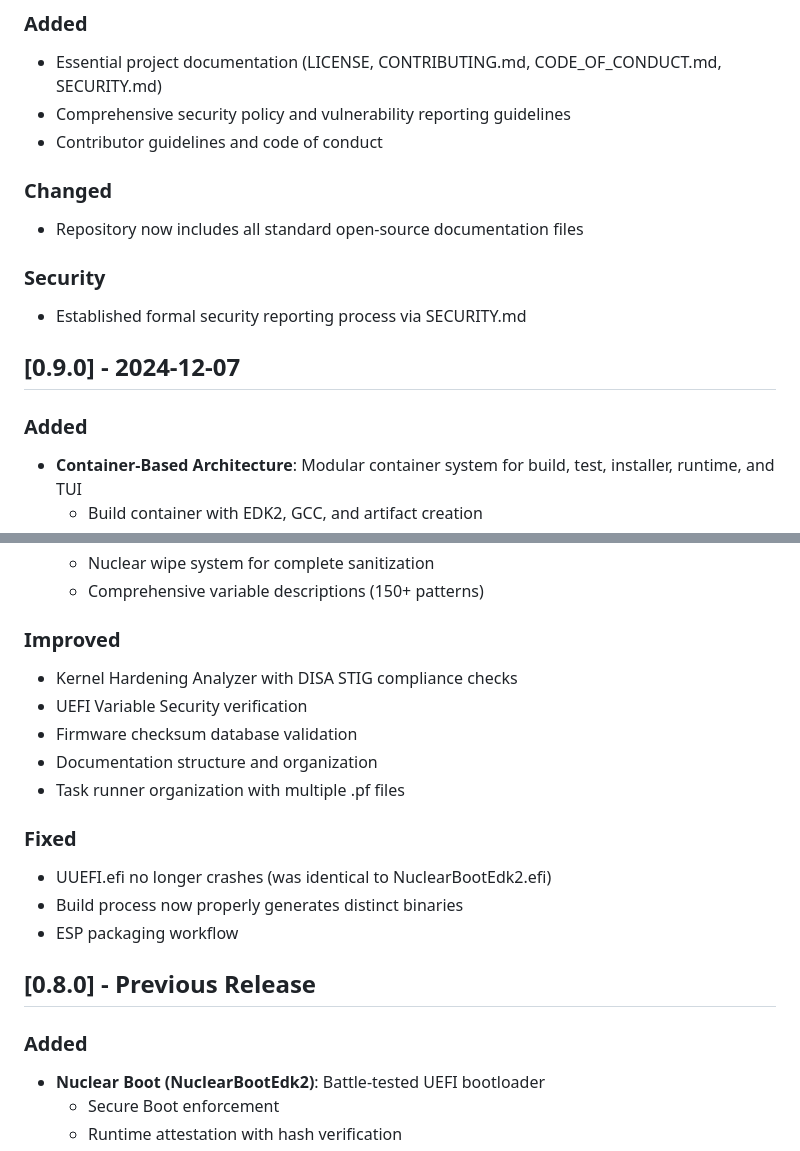
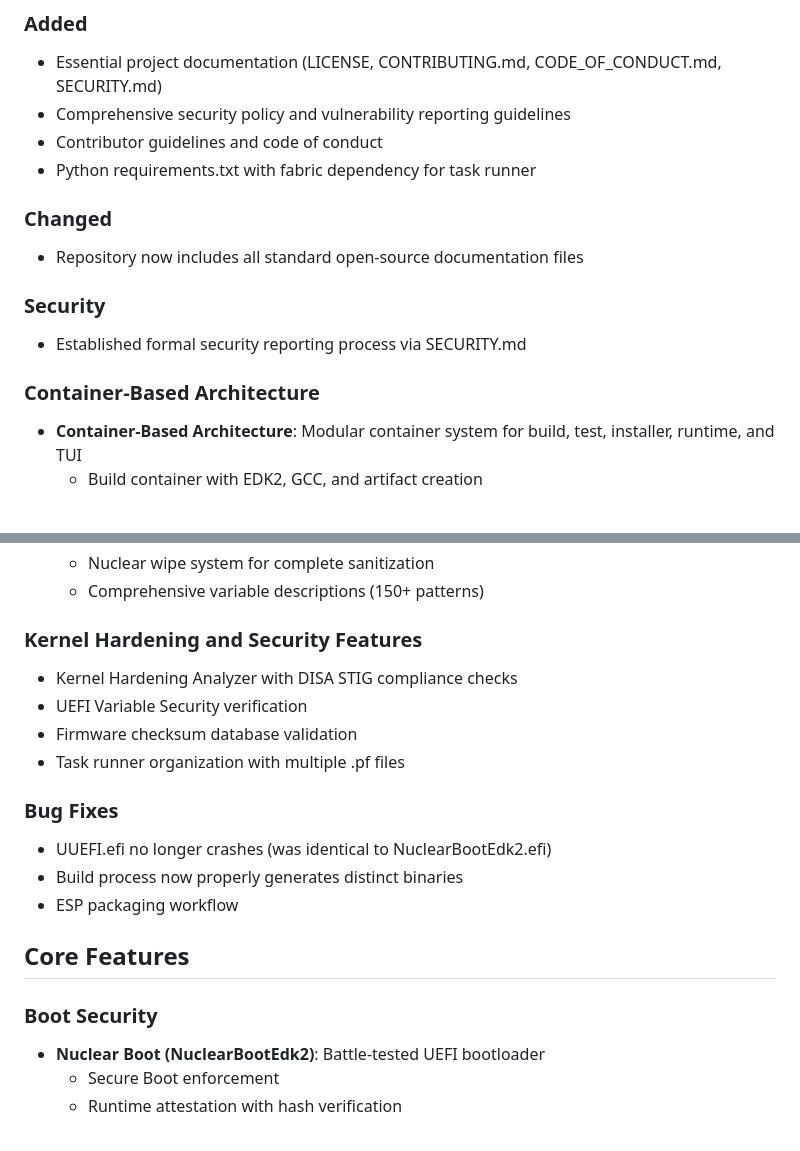
Before and after one commit to HyperionGray/PhoenixBoot, a Markdown page: CHANGELOG.md, 2 parts joined by grey strips. Rendered like a GitHub page.

Commit message:
Update CHANGELOG to properly reflect unreleased features
- Move all features to [Unreleased] section since no version tags exist
- Reorganize sections for better clarity
- Separate container features, kernel hardening, and bug fixes

Co-authored-by: P4X-ng <223870169+P4X-ng@users.noreply.github.com>

```diff
--- a/CHANGELOG.md
+++ b/CHANGELOG.md
@@ -11,6 +11,7 @@ and this project adheres to [Semantic Versioning](https://semver.org/spec/v2.0.0
 - Essential project documentation (LICENSE, CONTRIBUTING.md, CODE_OF_CONDUCT.md, SECURITY.md)
 - Comprehensive security policy and vulnerability reporting guidelines
 - Contributor guidelines and code of conduct
+- Python requirements.txt with fabric dependency for task runner
 
 ### Changed
 - Repository now includes all standard open-source documentation files
@@ -18,9 +19,7 @@ and this project adheres to [Semantic Versioning](https://semver.org/spec/v2.0.0
 ### Security
 - Established formal security reporting process via SECURITY.md
 
-## [0.9.0] - 2024-12-07
-
-### Added
+### Container-Based Architecture
 - **Container-Based Architecture**: Modular container system for build, test, installer, runtime, and TUI
   - Build container with EDK2, GCC, and artifact creation
   - Test container with QEMU validation
@@ -45,21 +44,20 @@ and this project adheres to [Semantic Versioning](https://semver.org/spec/v2.0.0
   - Nuclear wipe system for complete sanitization
   - Comprehensive variable descriptions (150+ patterns)
 
-### Improved
+### Kernel Hardening and Security Features
 - Kernel Hardening Analyzer with DISA STIG compliance checks
 - UEFI Variable Security verification
 - Firmware checksum database validation
-- Documentation structure and organization
 - Task runner organization with multiple .pf files
 
-### Fixed
+### Bug Fixes
 - UUEFI.efi no longer crashes (was identical to NuclearBootEdk2.efi)
 - Build process now properly generates distinct binaries
 - ESP packaging workflow
 
-## [0.8.0] - Previous Release
+## Core Features
 
-### Added
+### Boot Security
 - **Nuclear Boot (NuclearBootEdk2)**: Battle-tested UEFI bootloader
   - Secure Boot enforcement
   - Runtime attestation with hash verification
```
